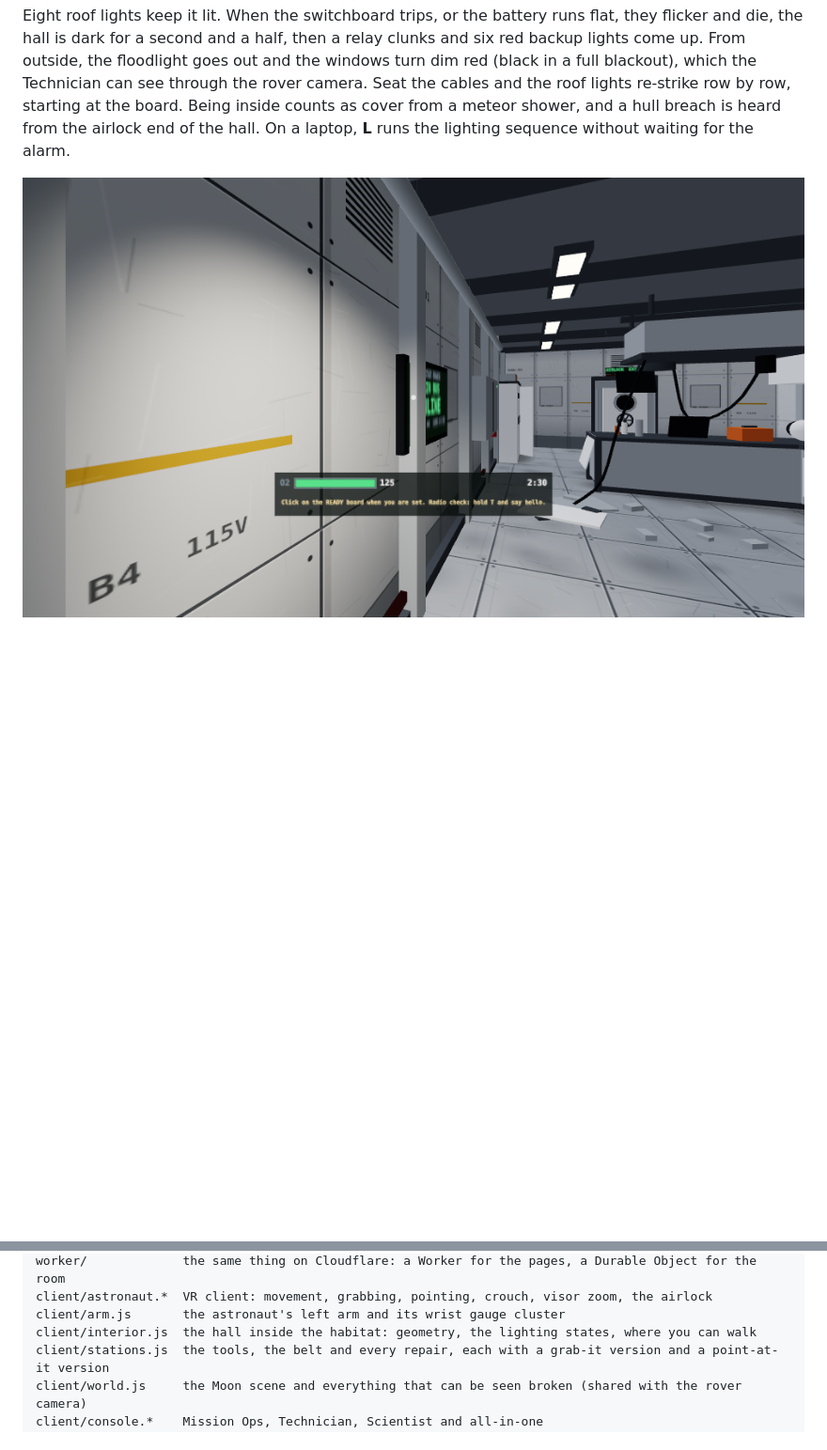
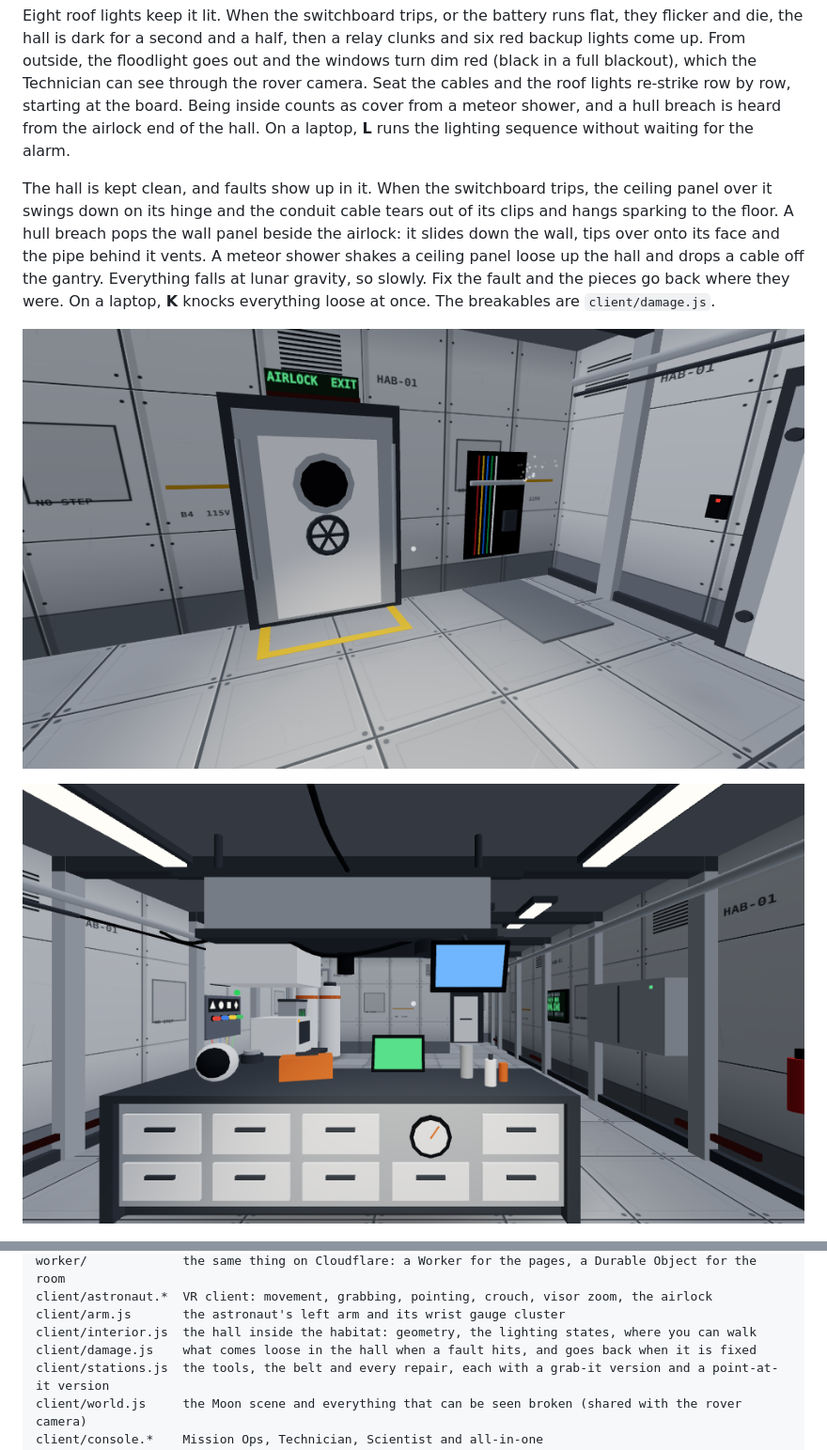
Before and after one commit to JasperGrant/Moonbase_Managed, a Markdown page: README.md, 2 parts joined by grey strips. Shown at 94% size. GitHub-like rendering; pictures changed too: docs/astronaut-interior-damage.png (added), docs/astronaut-interior.png; blank space fills up the shorter version.

```diff
--- a/README.md
+++ b/README.md
@@ -175,6 +175,10 @@ The airlock hatch on the dome is a door. Point at it and select, and after a sho
 
 Eight roof lights keep it lit. When the switchboard trips, or the battery runs flat, they flicker and die, the hall is dark for a second and a half, then a relay clunks and six red backup lights come up. From outside, the floodlight goes out and the windows turn dim red (black in a full blackout), which the Technician can see through the rover camera. Seat the cables and the roof lights re-strike row by row, starting at the board. Being inside counts as cover from a meteor shower, and a hull breach is heard from the airlock end of the hall. On a laptop, **L** runs the lighting sequence without waiting for the alarm.
 
+The hall is kept clean, and faults show up in it. When the switchboard trips, the ceiling panel over it swings down on its hinge and the conduit cable tears out of its clips and hangs sparking to the floor. A hull breach pops the wall panel beside the airlock: it slides down the wall, tips over onto its face and the pipe behind it vents. A meteor shower shakes a ceiling panel loose up the hall and drops a cable off the gantry. Everything falls at lunar gravity, so slowly. Fix the fault and the pieces go back where they were. On a laptop, **K** knocks everything loose at once. The breakables are `client/damage.js`.
+
+![A hull breach from inside: the panel by the airlock has come off and lies on the floor, the pipe behind it venting](docs/astronaut-interior-damage.png)
+
 ![The hall](docs/astronaut-interior.png)
 
 ![On backup lights](docs/astronaut-interior-backup.png)
@@ -198,6 +202,7 @@ worker/             the same thing on Cloudflare: a Worker for the pages, a Dura
 client/astronaut.*  VR client: movement, grabbing, pointing, crouch, visor zoom, the airlock
 client/arm.js       the astronaut's left arm and its wrist gauge cluster
 client/interior.js  the hall inside the habitat: geometry, the lighting states, where you can walk
+client/damage.js    what comes loose in the hall when a fault hits, and goes back when it is fixed
 client/stations.js  the tools, the belt and every repair, each with a grab-it version and a point-at-it version
 client/world.js     the Moon scene and everything that can be seen broken (shared with the rover camera)
 client/console.*    Mission Ops, Technician, Scientist and all-in-one
```
Also changed, not shown: 5 other files.
